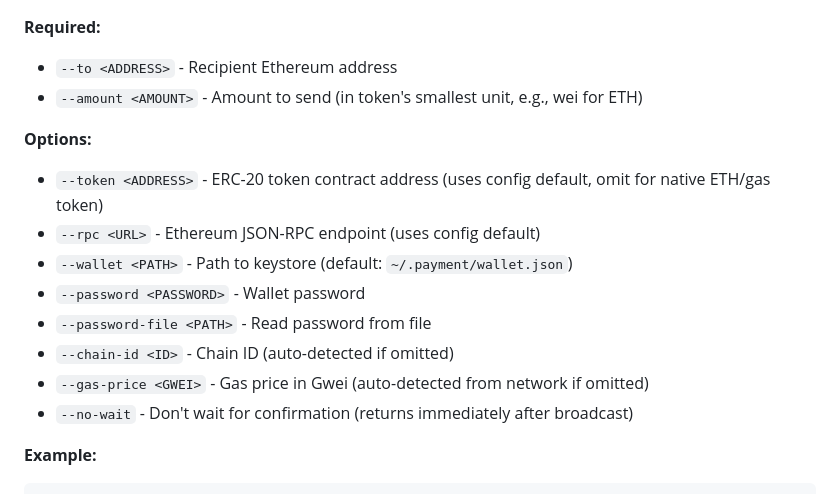
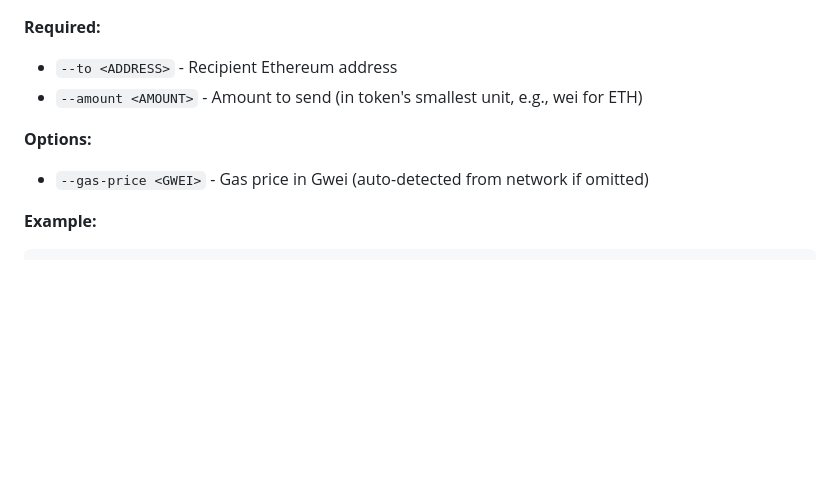
Before and after one commit to second-state/payment-skill, a Markdown page: skill/skill.md, the part around the change. Rendered like a GitHub page; blank space fills up the shorter version.

Commit message:
Simplify pay tool options in skill.md
Remove optional CLI arguments except --gas-price (others use config defaults
and are not relevant to agent usage).

Co-Authored-By: Claude Opus 4.5 <noreply@anthropic.com>

````diff
--- a/skill/skill.md
+++ b/skill/skill.md
@@ -119,14 +119,7 @@ Transfers tokens from the agent's wallet to a specified address. Waits for block
 - `--amount <AMOUNT>` - Amount to send (in token's smallest unit, e.g., wei for ETH)
 
 **Options:**
-- `--token <ADDRESS>` - ERC-20 token contract address (uses config default, omit for native ETH/gas token)
-- `--rpc <URL>` - Ethereum JSON-RPC endpoint (uses config default)
-- `--wallet <PATH>` - Path to keystore (default: `~/.payment/wallet.json`)
-- `--password <PASSWORD>` - Wallet password
-- `--password-file <PATH>` - Read password from file
-- `--chain-id <ID>` - Chain ID (auto-detected if omitted)
 - `--gas-price <GWEI>` - Gas price in Gwei (auto-detected from network if omitted)
-- `--no-wait` - Don't wait for confirmation (returns immediately after broadcast)
 
 **Example:**
 ```bash
````
